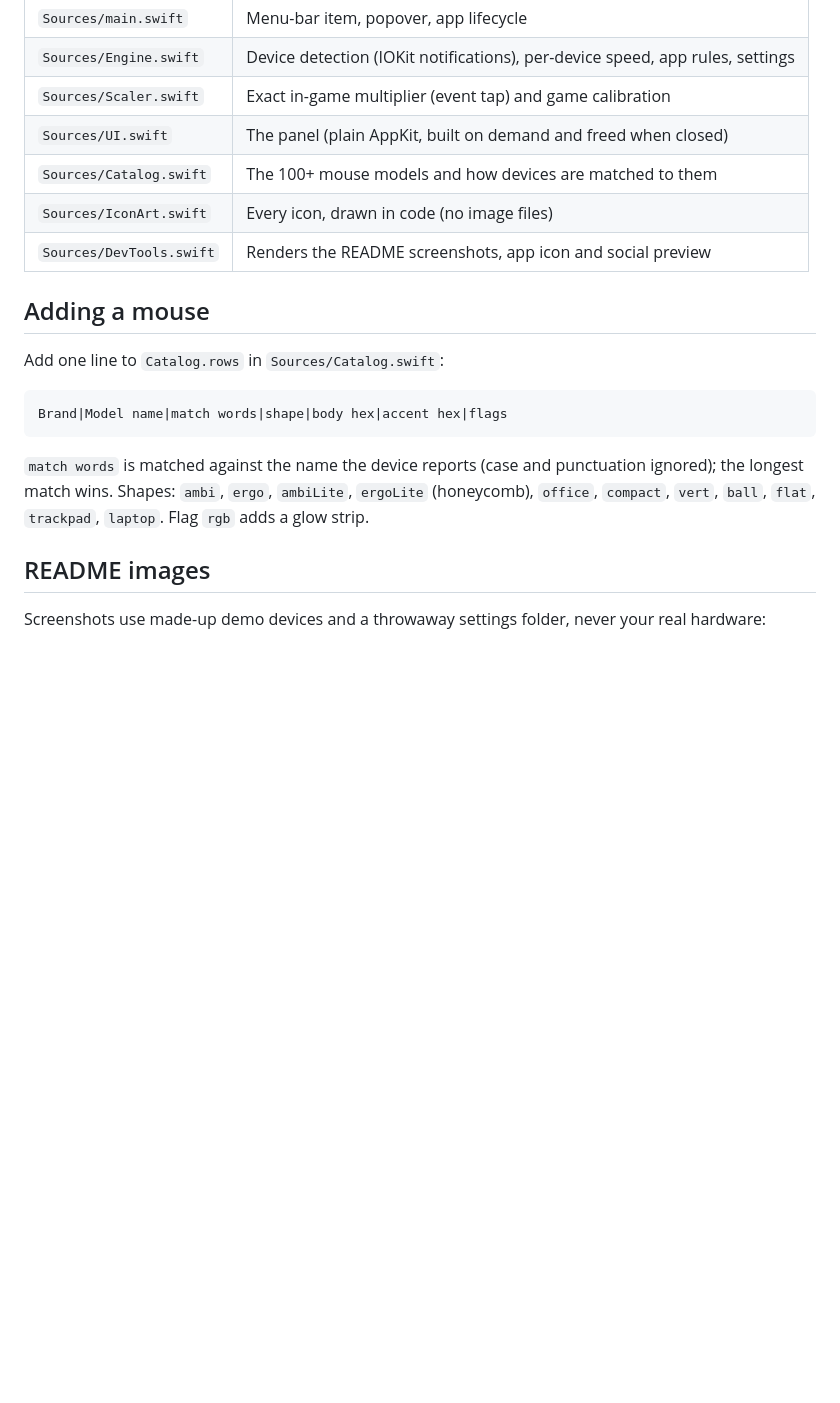
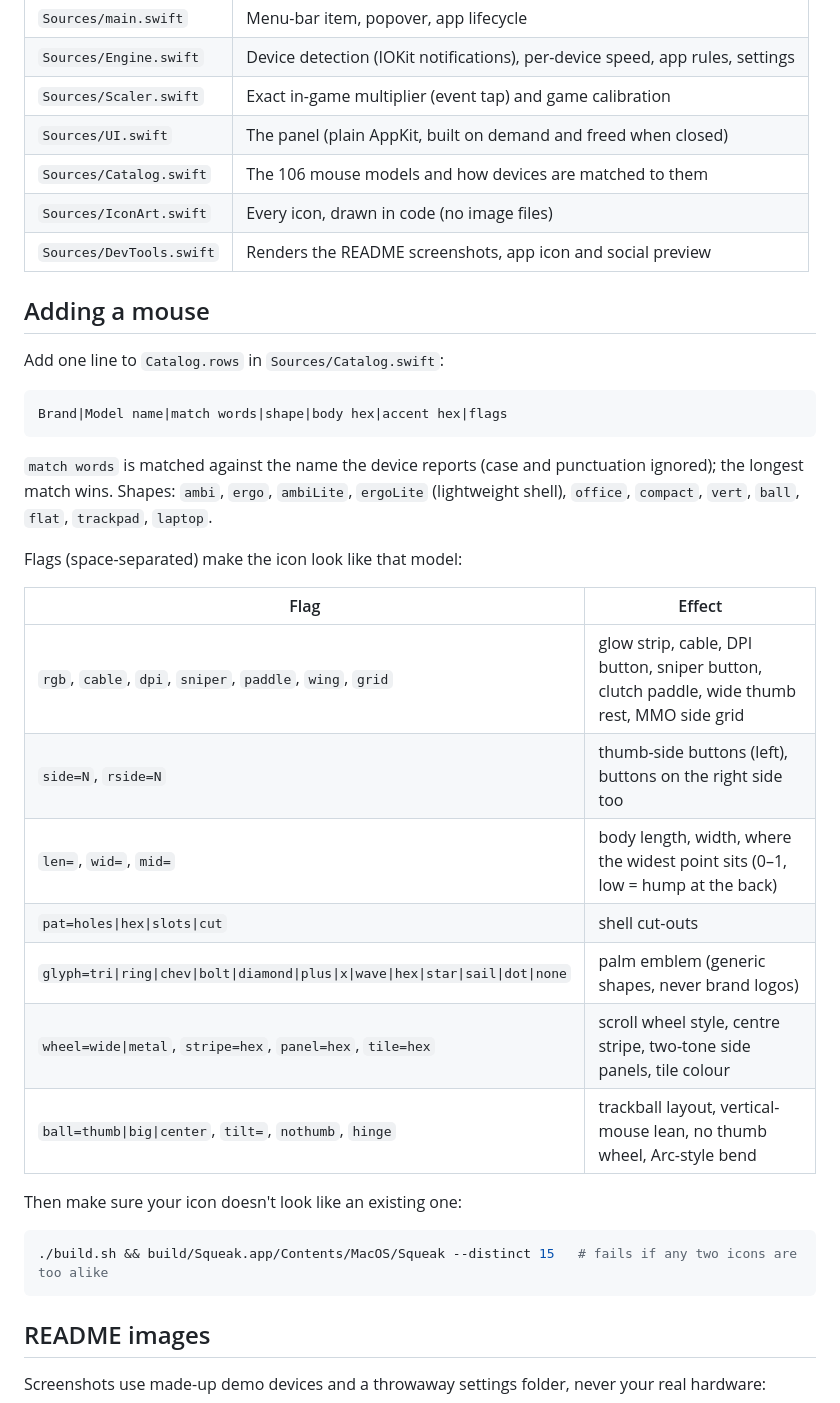
Before and after one commit to Ranbo-codez/Squeak, a Markdown page: CONTRIBUTING.md, the part around the change. Drawn GitHub-style; blank space fills up the shorter version.

````diff
--- a/CONTRIBUTING.md
+++ b/CONTRIBUTING.md
@@ -21,7 +21,7 @@ You only need Apple's Command Line Tools (`xcode-select --install`). No Xcode pr
 | `Sources/Engine.swift` | Device detection (IOKit notifications), per-device speed, app rules, settings |
 | `Sources/Scaler.swift` | Exact in-game multiplier (event tap) and game calibration |
 | `Sources/UI.swift` | The panel (plain AppKit, built on demand and freed when closed) |
-| `Sources/Catalog.swift` | The 100+ mouse models and how devices are matched to them |
+| `Sources/Catalog.swift` | The 106 mouse models and how devices are matched to them |
 | `Sources/IconArt.swift` | Every icon, drawn in code (no image files) |
 | `Sources/DevTools.swift` | Renders the README screenshots, app icon and social preview |
 
@@ -34,8 +34,26 @@ Brand|Model name|match words|shape|body hex|accent hex|flags
 ```
 
 `match words` is matched against the name the device reports (case and punctuation ignored); the longest
-match wins. Shapes: `ambi`, `ergo`, `ambiLite`, `ergoLite` (honeycomb), `office`, `compact`, `vert`,
-`ball`, `flat`, `trackpad`, `laptop`. Flag `rgb` adds a glow strip.
+match wins. Shapes: `ambi`, `ergo`, `ambiLite`, `ergoLite` (lightweight shell), `office`, `compact`, `vert`,
+`ball`, `flat`, `trackpad`, `laptop`.
+
+Flags (space-separated) make the icon look like that model:
+
+| Flag | Effect |
+| --- | --- |
+| `rgb`, `cable`, `dpi`, `sniper`, `paddle`, `wing`, `grid` | glow strip, cable, DPI button, sniper button, clutch paddle, wide thumb rest, MMO side grid |
+| `side=N`, `rside=N` | thumb-side buttons (left), buttons on the right side too |
+| `len=`, `wid=`, `mid=` | body length, width, where the widest point sits (0–1, low = hump at the back) |
+| `pat=holes\|hex\|slots\|cut` | shell cut-outs |
+| `glyph=tri\|ring\|chev\|bolt\|diamond\|plus\|x\|wave\|hex\|star\|sail\|dot\|none` | palm emblem (generic shapes, never brand logos) |
+| `wheel=wide\|metal`, `stripe=hex`, `panel=hex`, `tile=hex` | scroll wheel style, centre stripe, two-tone side panels, tile colour |
+| `ball=thumb\|big\|center`, `tilt=`, `nothumb`, `hinge` | trackball layout, vertical-mouse lean, no thumb wheel, Arc-style bend |
+
+Then make sure your icon doesn't look like an existing one:
+
+```bash
+./build.sh && build/Squeak.app/Contents/MacOS/Squeak --distinct 15   # fails if any two icons are too alike
+```
 
 ## README images
 
````
Also changed, not shown: README.md (+8 -2 lines), docs/calibrate.png, docs/device.png, docs/devices-dark.png, docs/devices.png, docs/social-preview.png, 5 other files.
